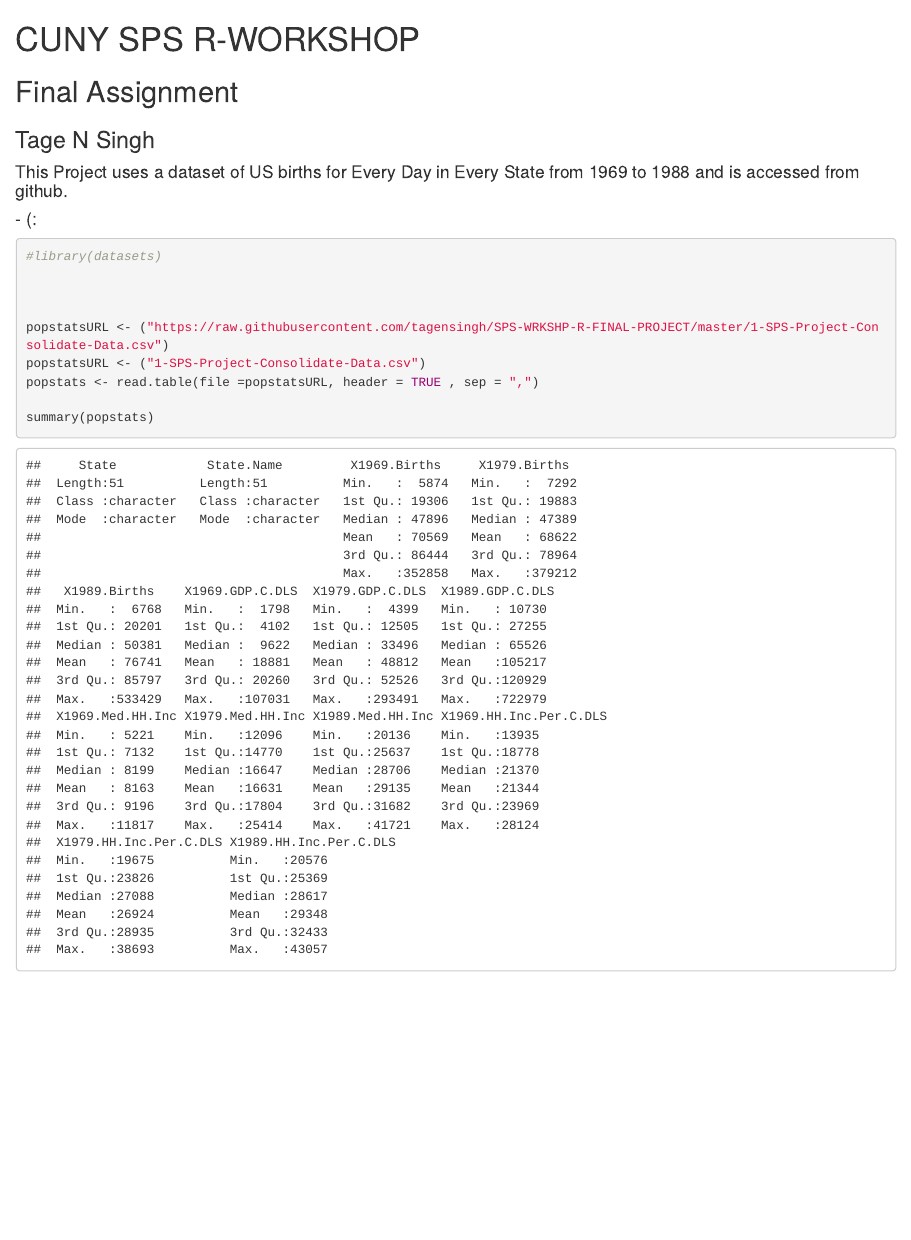
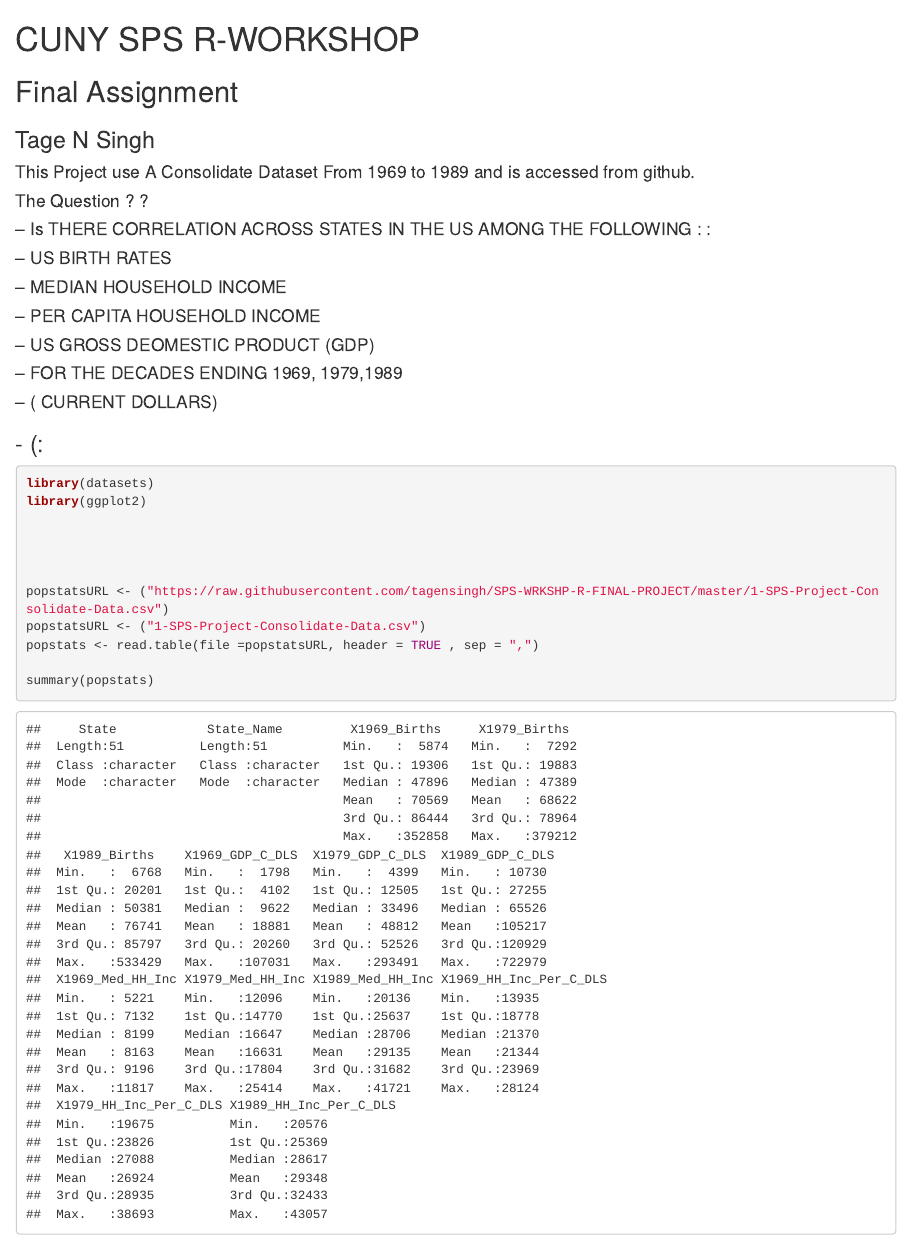
Before and after one commit to tagensingh/SPS-WRKSHP-R-FINAL-PROJECT, an R Markdown document (Final-Project.rmd): the page in a window 1100 px wide, from its top. The pictures show the output file Final-Project.html that the author committed with the source, opened offline.

Commit message:
Header Fixes

````diff
--- a/Final-Project.rmd
+++ b/Final-Project.rmd
@@ -1,11 +1,23 @@
 # CUNY    SPS    R-WORKSHOP
 ## Final Assignment
 ### Tage N Singh
-#### This Project uses a dataset of US births for Every Day in Every State from 1969 to 1988 and is accessed from github.
-#### - (:
+#### This Project use A Consolidate Dataset From 1969 to 1989 and is accessed from github.
+#### The Question ? ?
+#### -- Is THERE CORRELATION ACROSS STATES IN THE US AMONG THE FOLLOWING : :
+#### -- US BIRTH RATES
+#### -- MEDIAN HOUSEHOLD INCOME
+#### -- PER CAPITA HOUSEHOLD INCOME
+#### -- US GROSS DEOMESTIC PRODUCT (GDP)
+#### -- FOR THE DECADES ENDING 1969, 1979,1989
+#### -- ( CURRENT DOLLARS)
+
+
+### - (:
 
 ```{r,Introduction}
-#library(datasets)
+library(datasets)
+library(ggplot2)
+
 
 
 
````
Also changed, not shown: Final-Project.html.
